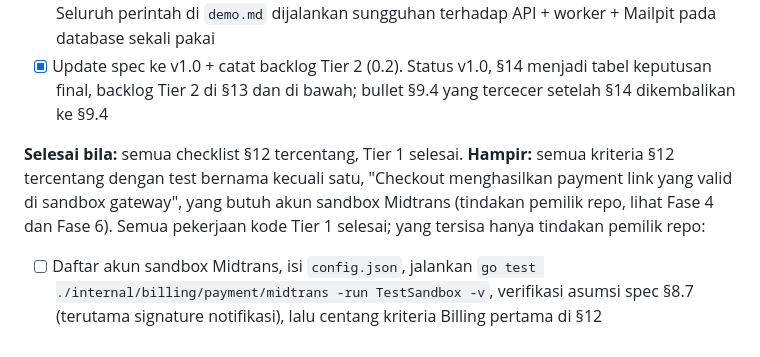
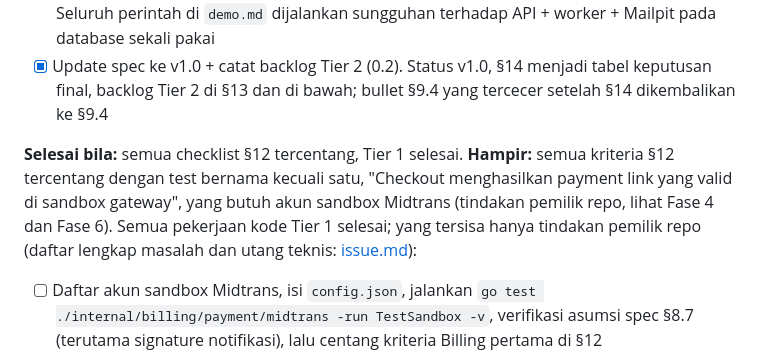
Before and after one commit to kangsolder001/saka, a Markdown page: docs/todo.md, the part around the change. GitHub-like rendering.

```diff
--- a/docs/todo.md
+++ b/docs/todo.md
@@ -203,7 +203,7 @@ Urutan fase tidak boleh dibalik. Lihat alasannya di [plan.md](plan.md). Tiap fas
 - [x] Demo end-to-end skenario penuh (daftar → undang → upgrade → expired) (0.3). `TestDemoScenario_*` (cerita satu test dengan jam palsu) dan `docs/demo.md` (perintah `curl` terhadap API lokal dengan provider `fake`; pembayaran disimulasikan dengan webhook bertanda tangan, waktu dengan menggeser data langganan lalu me-restart worker). Seluruh perintah di `demo.md` dijalankan sungguhan terhadap API + worker + Mailpit pada database sekali pakai
 - [x] Update spec ke v1.0 + catat backlog Tier 2 (0.2). Status v1.0, §14 menjadi tabel keputusan final, backlog Tier 2 di §13 dan di bawah; bullet §9.4 yang tercecer setelah §14 dikembalikan ke §9.4
 
-**Selesai bila:** semua checklist §12 tercentang, Tier 1 selesai. **Hampir:** semua kriteria §12 tercentang dengan test bernama kecuali satu, "Checkout menghasilkan payment link yang valid di sandbox gateway", yang butuh akun sandbox Midtrans (tindakan pemilik repo, lihat Fase 4 dan Fase 6). Semua pekerjaan kode Tier 1 selesai; yang tersisa hanya tindakan pemilik repo:
+**Selesai bila:** semua checklist §12 tercentang, Tier 1 selesai. **Hampir:** semua kriteria §12 tercentang dengan test bernama kecuali satu, "Checkout menghasilkan payment link yang valid di sandbox gateway", yang butuh akun sandbox Midtrans (tindakan pemilik repo, lihat Fase 4 dan Fase 6). Semua pekerjaan kode Tier 1 selesai; yang tersisa hanya tindakan pemilik repo (daftar lengkap masalah dan utang teknis: [issue.md](issue.md)):
 
 - [ ] Daftar akun sandbox Midtrans, isi `config.json`, jalankan `go test ./internal/billing/payment/midtrans -run TestSandbox -v`, verifikasi asumsi spec §8.7 (terutama signature notifikasi), lalu centang kriteria Billing pertama di §12
 - [ ] Konfirmasi provider email produksi (rekomendasi: Resend), buat akun dan kunci API, pasang record SPF/DKIM/DMARC (`docs/email.md`), kirim satu email uji sungguhan
```
Also changed, not shown: README.md (+1 -0 lines), docs/issue.md (added, +107 -0 lines).
